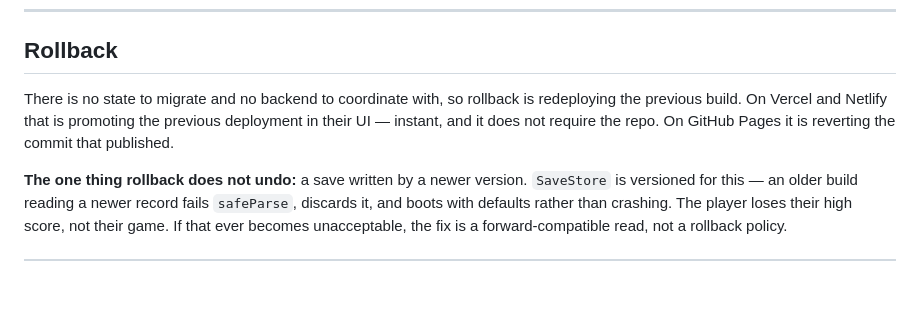
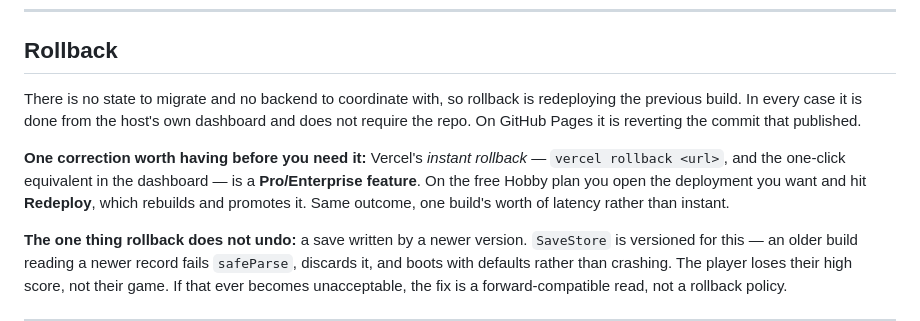
Before and after one commit to s3nsh1-dev/2d-brick-game, a Markdown page: docs/version3/deployment.md, the part around the change. Rendered like a GitHub page; blank space fills up the shorter version.

Commit message:
docs(version3): correct the rollback claim for Vercel's free tier
The runbook said rolling back is "promoting the previous deployment in their UI
- instant". Vercel's instant rollback is a Pro/Enterprise feature; on the Hobby
plan you redeploy the previous deployment instead. Same outcome, one build's
worth of latency, and worth knowing before you need it rather than during.

Co-Authored-By: Claude Opus 5 <noreply@anthropic.com>

```diff
--- a/docs/version3/deployment.md
+++ b/docs/version3/deployment.md
@@ -101,9 +101,13 @@ Then put the URL in `README.md` and remove issue 3 from `docs/STATUS.md` §2.
 ## Rollback
 
 There is no state to migrate and no backend to coordinate with, so rollback is redeploying the
-previous build. On Vercel and Netlify that is promoting the previous deployment in their UI —
-instant, and it does not require the repo. On GitHub Pages it is reverting the commit that
-published.
+previous build. In every case it is done from the host's own dashboard and does not require the
+repo. On GitHub Pages it is reverting the commit that published.
+
+**One correction worth having before you need it:** Vercel's *instant rollback* — `vercel
+rollback <url>`, and the one-click equivalent in the dashboard — is a **Pro/Enterprise
+feature**. On the free Hobby plan you open the deployment you want and hit **Redeploy**, which
+rebuilds and promotes it. Same outcome, one build's worth of latency rather than instant.
 
 **The one thing rollback does not undo:** a save written by a newer version. `SaveStore` is
 versioned for this — an older build reading a newer record fails `safeParse`, discards it, and
```
